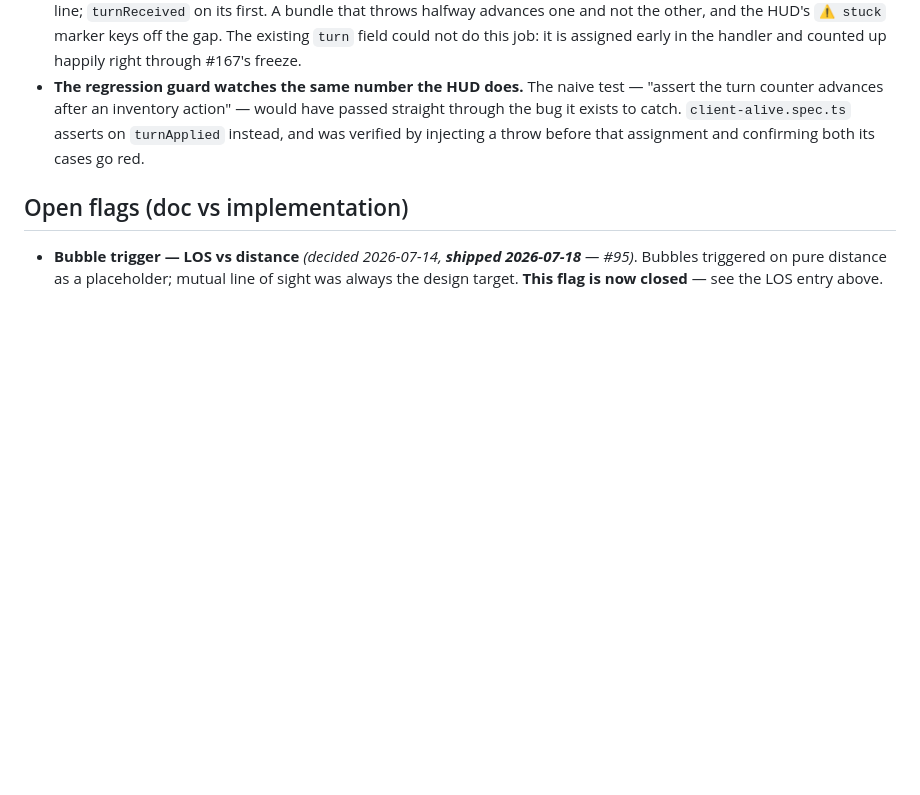
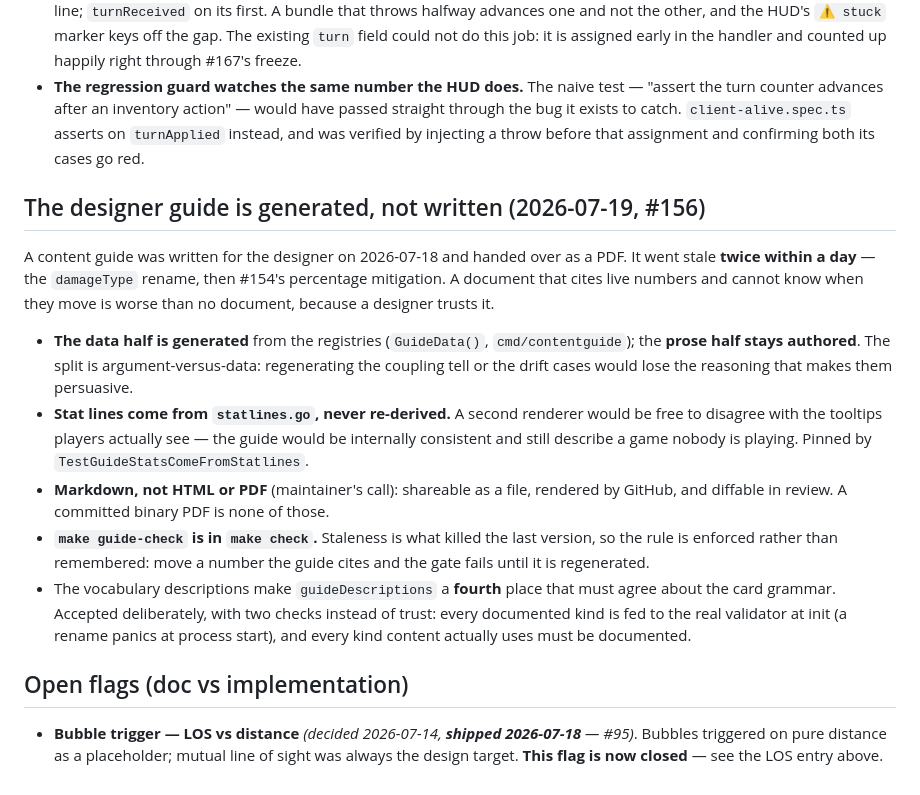
Before and after one commit to starquake/mediumrogue, a Markdown page: docs/design-decisions.md, the part around the change. Rendered like a GitHub page; blank space fills up the shorter version.

Commit message:
docs: the generated content guide (#156 task 5)
FEATURES.md gets the tooling entry; design-decisions.md records why the guide
is generated at all, why the prose stays authored, why Markdown, and why
guide-check lives inside make check.

Task 4 (the two drift tells in game-identity.md) needed no work: #154 already
landed both — flat -N mitigation and stances/modes/block. Verified rather than
re-added.

Refs #156

```diff
--- a/docs/design-decisions.md
+++ b/docs/design-decisions.md
@@ -481,6 +481,33 @@ decisions came out of it.
   asserts on `turnApplied` instead, and was verified by injecting a throw
   before that assignment and confirming both its cases go red.
 
+## The designer guide is generated, not written (2026-07-19, #156)
+
+A content guide was written for the designer on 2026-07-18 and handed over as a
+PDF. It went stale **twice within a day** — the `damageType` rename, then
+#154's percentage mitigation. A document that cites live numbers and cannot
+know when they move is worse than no document, because a designer trusts it.
+
+- **The data half is generated** from the registries (`GuideData()`,
+  `cmd/contentguide`); the **prose half stays authored**. The split is
+  argument-versus-data: regenerating the coupling tell or the drift cases would
+  lose the reasoning that makes them persuasive.
+- **Stat lines come from `statlines.go`, never re-derived.** A second renderer
+  would be free to disagree with the tooltips players actually see — the guide
+  would be internally consistent and still describe a game nobody is playing.
+  Pinned by `TestGuideStatsComeFromStatlines`.
+- **Markdown, not HTML or PDF** (maintainer's call): shareable as a file,
+  rendered by GitHub, and diffable in review. A committed binary PDF is none
+  of those.
+- **`make guide-check` is in `make check`.** Staleness is what killed the last
+  version, so the rule is enforced rather than remembered: move a number the
+  guide cites and the gate fails until it is regenerated.
+- The vocabulary descriptions make `guideDescriptions` a **fourth** place that
+  must agree about the card grammar. Accepted deliberately, with two checks
+  instead of trust: every documented kind is fed to the real validator at init
+  (a rename panics at process start), and every kind content actually uses must
+  be documented.
+
 ## Open flags (doc vs implementation)
 
 - **Bubble trigger — LOS vs distance** *(decided 2026-07-14, **shipped
```
Also changed, not shown: docs/FEATURES.md (+10 -0 lines).
